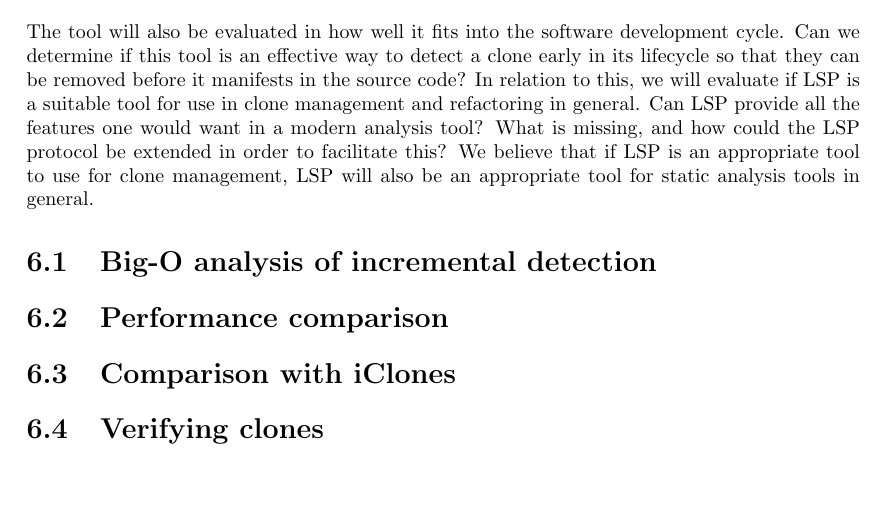
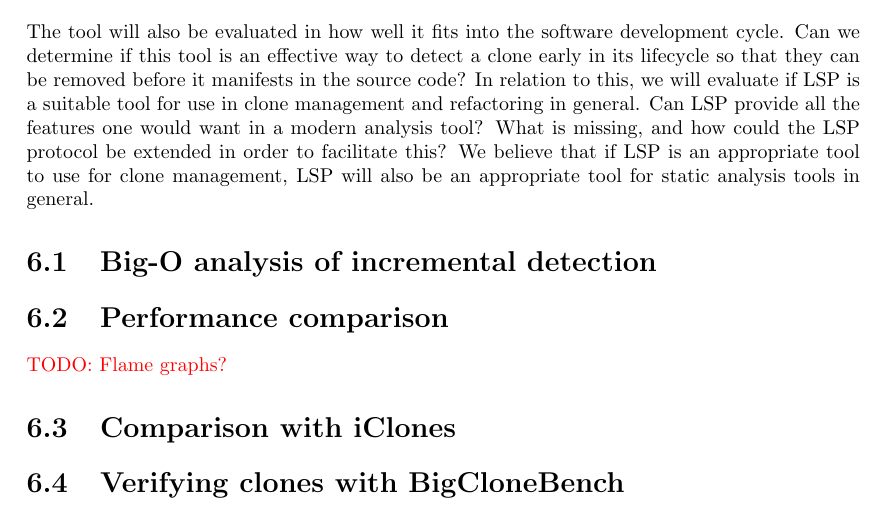
Before and after one commit to jakobkhansen/master-thesis, a LaTeX thesis (thesis/thesis.tex, which reads thesis/chapters/evaluation.tex): part of page 40 of 45, cut so that both start at the same text, the shorter picture padded with empty space. Compiled offline with pdfLaTeX.

Commit message:
Evaluation notes

```diff
--- a/thesis/chapters/evaluation.tex
+++ b/thesis/chapters/evaluation.tex
@@ -26,6 +26,8 @@
 
 \section{Performance comparison}
 
+\Todo{Flame graphs?}
+
 \section{Comparison with iClones}
 
-\section{Verifying clones}
+\section{Verifying clones with BigCloneBench}
```
Also changed, not shown: thesis/thesis.pdf.
